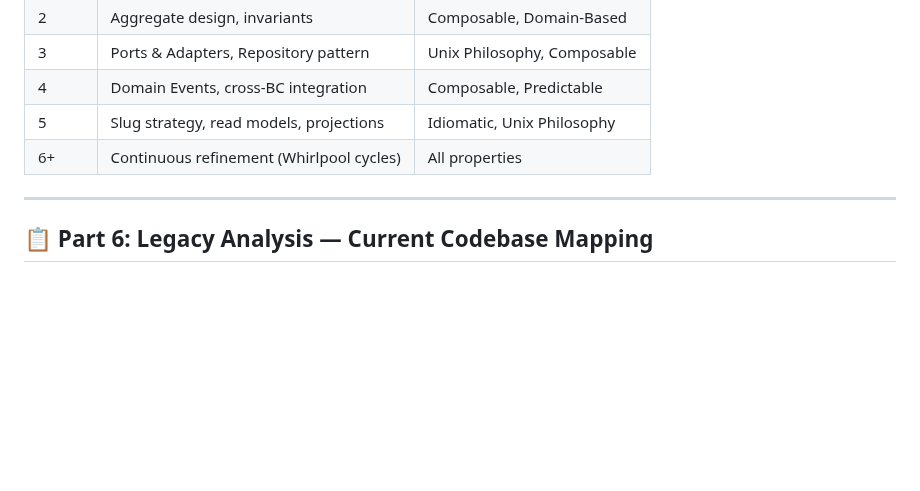
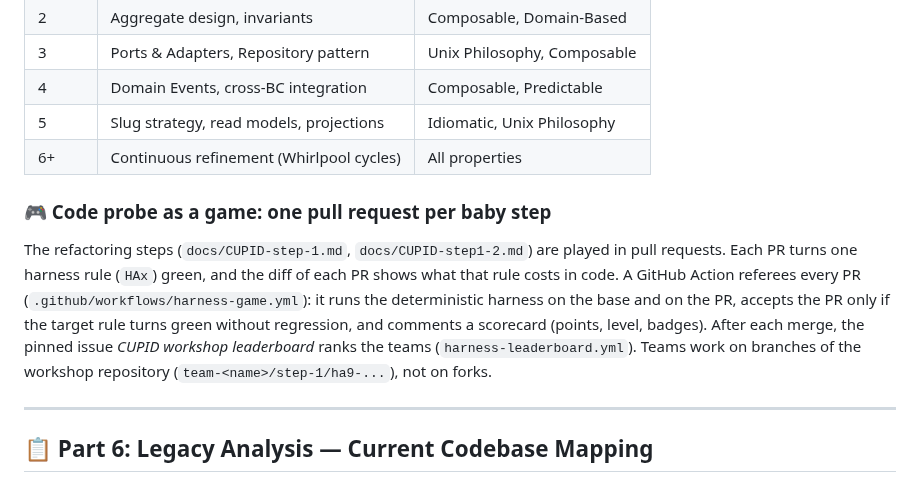
Before and after one commit to guillaumeagile/omni-product, a Markdown page: docs/Workshop.md, the part around the change. Rendered like a GitHub page; blank space fills up the shorter version.

```diff
--- a/docs/Workshop.md
+++ b/docs/Workshop.md
@@ -279,6 +279,15 @@ regionalSupplier.quoteResellerPrice(regionalMarginPolicy, vatRate);
 | 5 | Slug strategy, read models, projections | Idiomatic, Unix Philosophy |
 | 6+ | Continuous refinement (Whirlpool cycles) | All properties |
 
+### 🎮 Code probe as a game: one pull request per baby step
+
+The refactoring steps (`docs/CUPID-step-1.md`, `docs/CUPID-step1-2.md`) are played in pull requests. Each PR turns
+one harness rule (`HAx`) green, and the diff of each PR shows what that rule costs in code. A GitHub Action referees
+every PR (`.github/workflows/harness-game.yml`): it runs the deterministic harness on the base and on the PR, accepts
+the PR only if the target rule turns green without regression, and comments a scorecard (points, level, badges).
+After each merge, the pinned issue *CUPID workshop leaderboard* ranks the teams (`harness-leaderboard.yml`).
+Teams work on branches of the workshop repository (`team-<name>/step-1/ha9-...`), not on forks.
+
 ---
 
 ## 📋 Part 6: Legacy Analysis — Current Codebase Mapping
```
Also changed, not shown: docs/CUPID-step-1.md (+26 -0 lines), docs/PLAN-workshop-game.md (+12 -0 lines).
